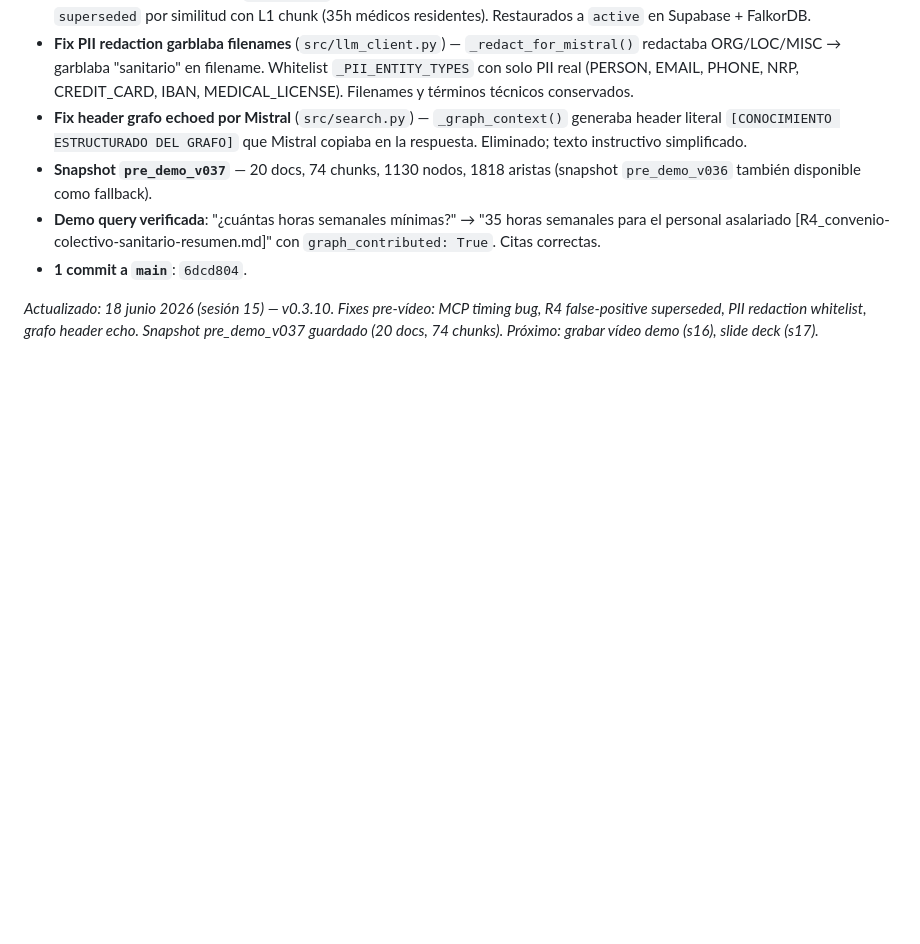
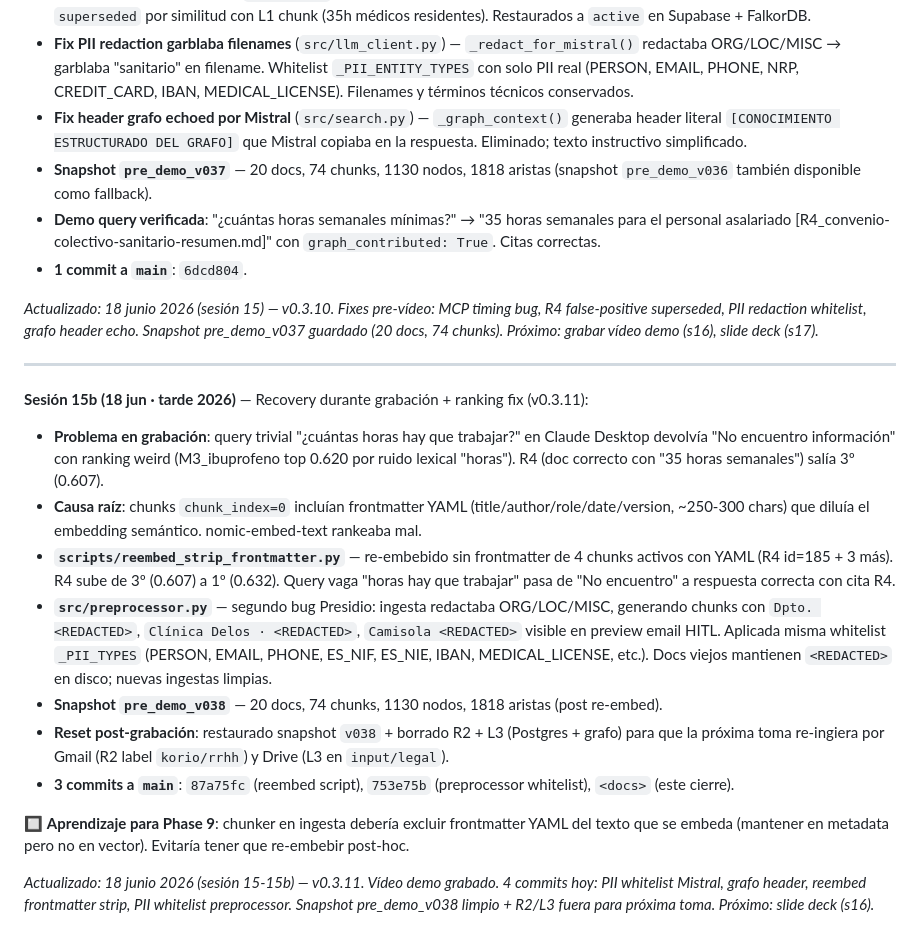
Before and after one commit to lagalga/korio, a Markdown page: CLAUDE.md, the part around the change. GitHub-like rendering; blank space fills up the shorter version.

```diff
--- a/CLAUDE.md
+++ b/CLAUDE.md
@@ -683,3 +683,19 @@ Pendiente sesión 7 (Phase 8 candidatos): detección query-time, estado `inconcl
 - **1 commit a `main`**: `6dcd804`.
 
 *Actualizado: 18 junio 2026 (sesión 15) — v0.3.10. Fixes pre-vídeo: MCP timing bug, R4 false-positive superseded, PII redaction whitelist, grafo header echo. Snapshot pre_demo_v037 guardado (20 docs, 74 chunks). Próximo: grabar vídeo demo (s16), slide deck (s17).*
+
+---
+
+**Sesión 15b (18 jun · tarde 2026)** — Recovery durante grabación + ranking fix (v0.3.11):
+
+- **Problema en grabación**: query trivial "¿cuántas horas hay que trabajar?" en Claude Desktop devolvía "No encuentro información" con ranking weird (M3_ibuprofeno top 0.620 por ruido lexical "horas"). R4 (doc correcto con "35 horas semanales") salía 3º (0.607).
+- **Causa raíz**: chunks `chunk_index=0` incluían frontmatter YAML (title/author/role/date/version, ~250-300 chars) que diluía el embedding semántico. nomic-embed-text rankeaba mal.
+- **`scripts/reembed_strip_frontmatter.py`** — re-embebido sin frontmatter de 4 chunks activos con YAML (R4 id=185 + 3 más). R4 sube de 3º (0.607) a 1º (0.632). Query vaga "horas hay que trabajar" pasa de "No encuentro" a respuesta correcta con cita R4.
+- **`src/preprocessor.py`** — segundo bug Presidio: ingesta redactaba ORG/LOC/MISC, generando chunks con `Dpto. <REDACTED>`, `Clínica Delos · <REDACTED>`, `Camisola <REDACTED>` visible en preview email HITL. Aplicada misma whitelist `_PII_TYPES` (PERSON, EMAIL, PHONE, ES_NIF, ES_NIE, IBAN, MEDICAL_LICENSE, etc.). Docs viejos mantienen `<REDACTED>` en disco; nuevas ingestas limpias.
+- **Snapshot `pre_demo_v038`** — 20 docs, 74 chunks, 1130 nodos, 1818 aristas (post re-embed).
+- **Reset post-grabación**: restaurado snapshot `v038` + borrado R2 + L3 (Postgres + grafo) para que la próxima toma re-ingiera por Gmail (R2 label `korio/rrhh`) y Drive (L3 en `input/legal`).
+- **3 commits a `main`**: `87a75fc` (reembed script), `753e75b` (preprocessor whitelist), `<docs>` (este cierre).
+
+🔲 **Aprendizaje para Phase 9**: chunker en ingesta debería excluir frontmatter YAML del texto que se embeda (mantener en metadata pero no en vector). Evitaría tener que re-embebir post-hoc.
+
+*Actualizado: 18 junio 2026 (sesión 15-15b) — v0.3.11. Vídeo demo grabado. 4 commits hoy: PII whitelist Mistral, grafo header, reembed frontmatter strip, PII whitelist preprocessor. Snapshot pre_demo_v038 limpio + R2/L3 fuera para próxima toma. Próximo: slide deck (s16).*
```
Also changed, not shown: CHANGELOG.md (+29 -0 lines), docs/SESSION-STARTER.md (+29 -14 lines).
